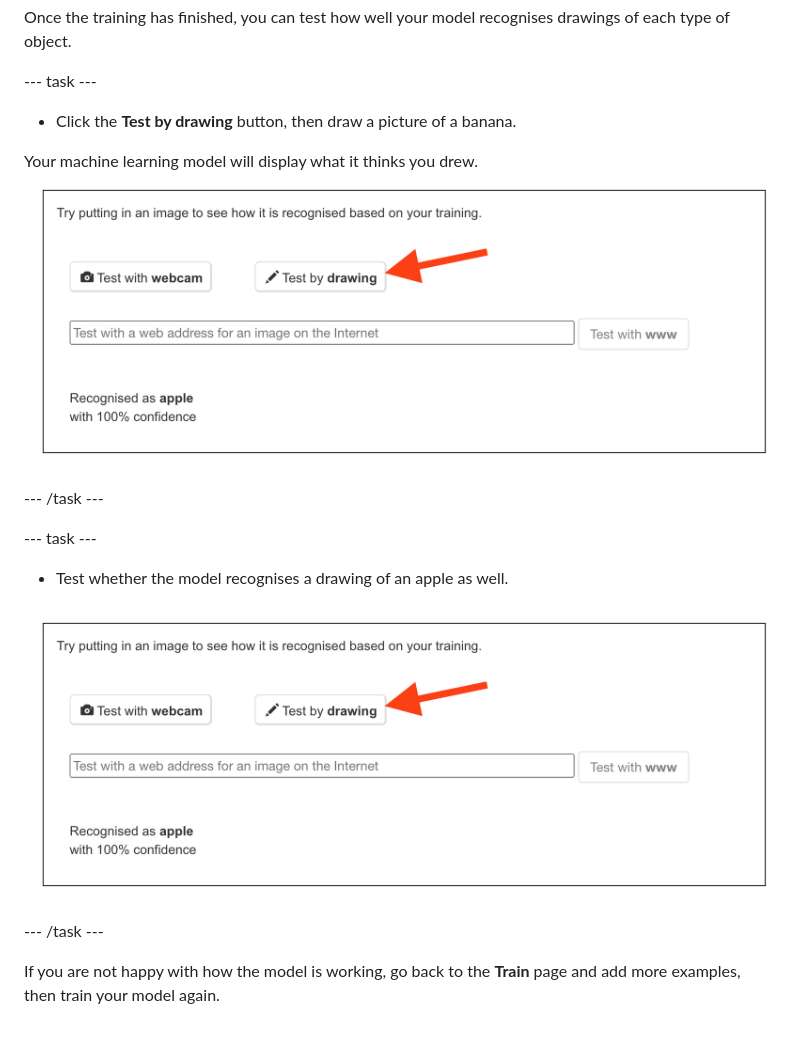
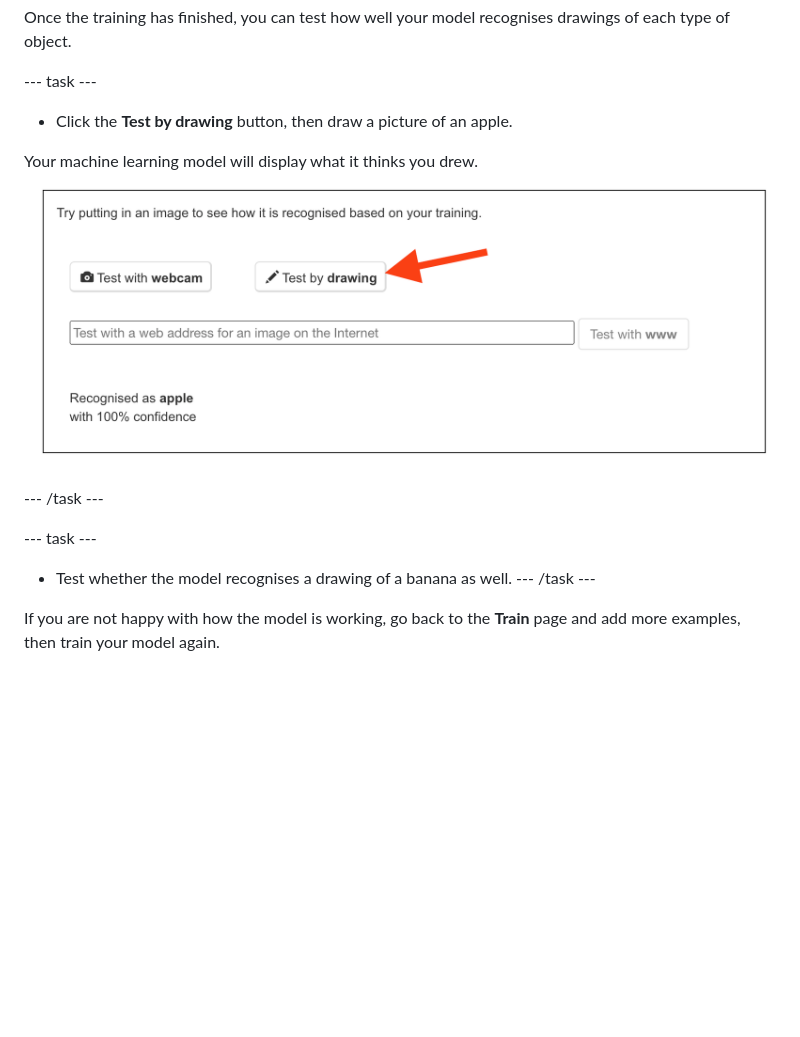
Before and after one commit to raspberrypilearning/doodle-detector, a Markdown page: en/step_4.md, the part around one of its changes. Rendered like a GitHub page; blank space fills up the shorter version.

```diff
--- a/en/step_4.md
+++ b/en/step_4.md
@@ -17,6 +17,6 @@ Once the training has finished, you can test how well your model recognises draw
 
 --- task ---
 
-+ Click the **Test by drawing** button, then draw a picture of a banana.
++ Click the **Test by drawing** button, then draw a picture of an apple.
 
 Your machine learning model will display what it thinks you drew.
@@ -25,10 +25,7 @@ Your machine learning model will display what it thinks you drew.
 --- /task ---
 
 --- task ---
-+ Test whether the model recognises a drawing of an apple as well.
-
-![Arrow pointing to the test by drawingtest button](images/test-your-model.png)
-
++ Test whether the model recognises a drawing of a banana as well.
 --- /task ---
 
 If you are not happy with how the model is working, go back to the **Train** page and add more examples, then train your model again.
```
Also changed, not shown: other parts of en/step_4.md (+1 -1 lines), en/step_5.md (+2 -8 lines), en/images/new-blocks.png.
